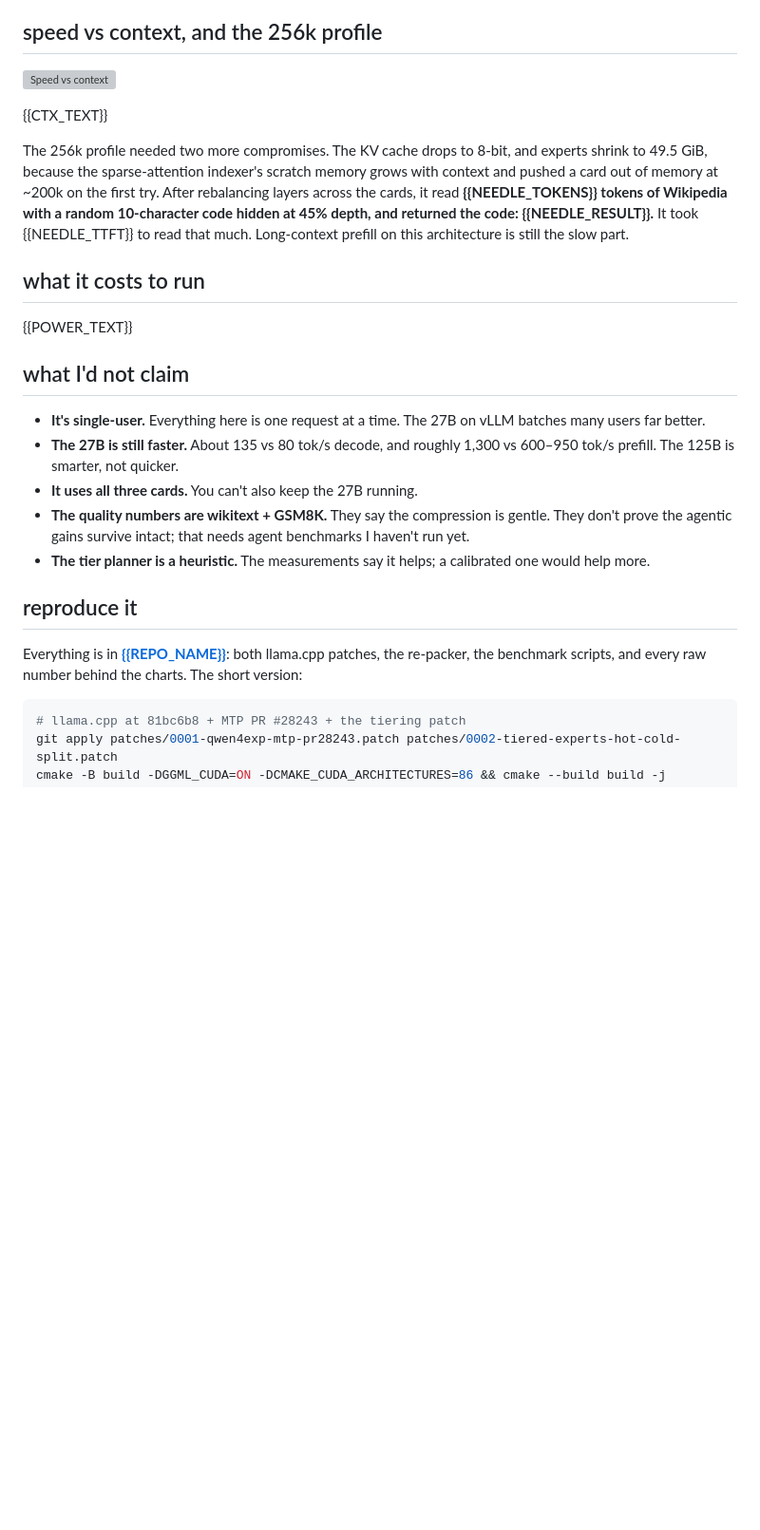
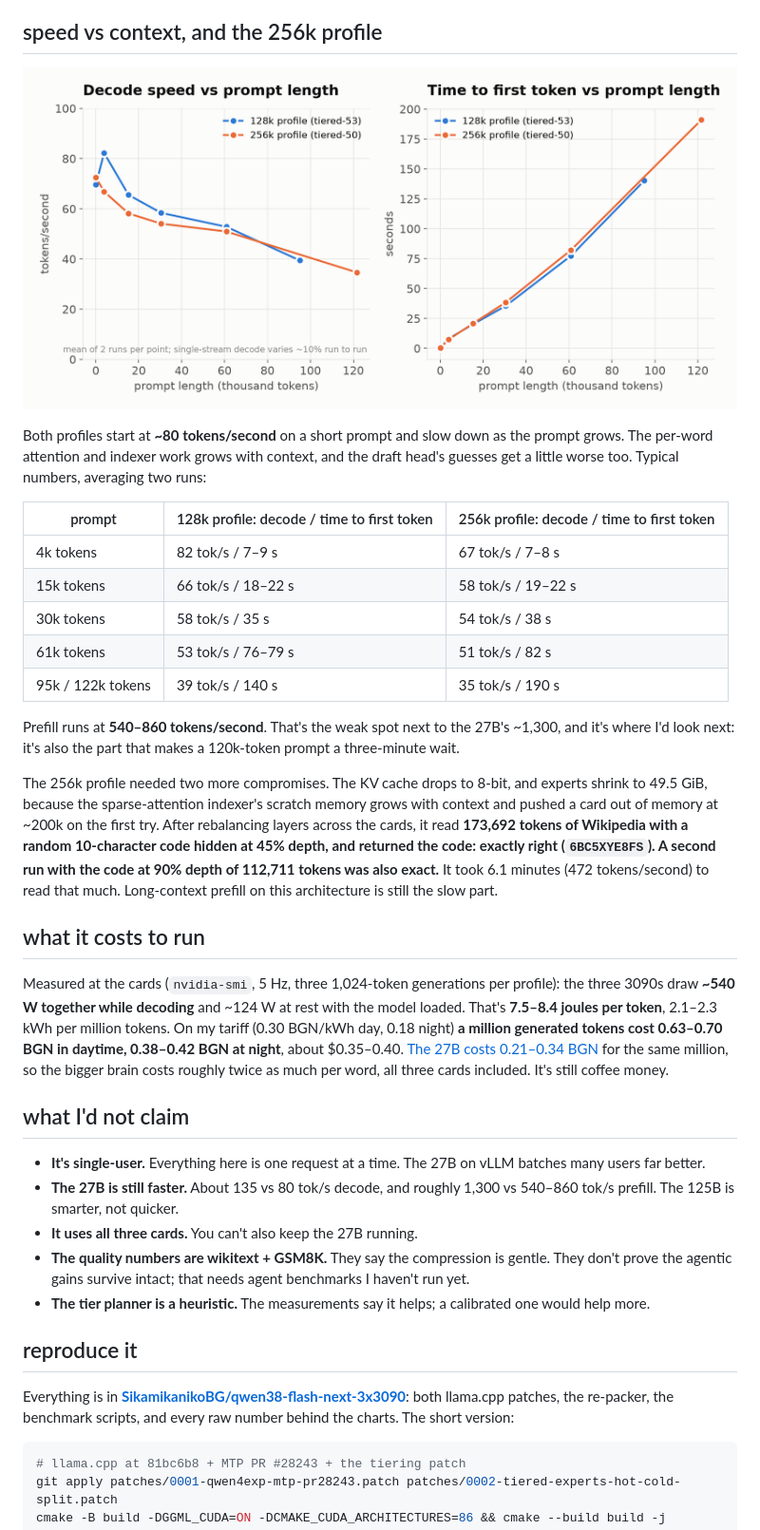
Before and after one commit to SikamikanikoBG/qwen38-flash-next-3x3090, a Markdown page: ARTICLE.md, the part around one of its changes. Shown at 95% size. GitHub-like rendering; pictures changed too: charts/speed_vs_context.png (added); blank space fills up the shorter version; grey boxes are pictures that could not be loaded.

Commit message:
Final measurements: context sweeps, needle tests, power, 256k profile KLD; article draft
Co-Authored-By: Claude Opus 5.5 <noreply@anthropic.com>

````diff
--- a/ARTICLE.md
+++ b/ARTICLE.md
@@ -149,27 +149,37 @@ What I take from it:
 
 ## speed vs context, and the 256k profile
 
-![Speed vs context]({{C_CTX}})
+![Speed vs context](https://raw.githubusercontent.com/SikamikanikoBG/qwen38-flash-next-3x3090/main/charts/speed_vs_context.png)
 
-{{CTX_TEXT}}
+Both profiles start at **~80 tokens/second** on a short prompt and slow down as the prompt grows. The per-word attention and indexer work grows with context, and the draft head's guesses get a little worse too. Typical numbers, averaging two runs:
 
-The 256k profile needed two more compromises. The KV cache drops to 8-bit, and experts shrink to 49.5 GiB, because the sparse-attention indexer's scratch memory grows with context and pushed a card out of memory at ~200k on the first try. After rebalancing layers across the cards, it read **{{NEEDLE_TOKENS}} tokens of Wikipedia with a random 10-character code hidden at 45% depth, and returned the code: {{NEEDLE_RESULT}}.** It took {{NEEDLE_TTFT}} to read that much. Long-context prefill on this architecture is still the slow part.
+| prompt | 128k profile: decode / time to first token | 256k profile: decode / time to first token |
+|---|---|---|
+| 4k tokens | 82 tok/s / 7–9 s | 67 tok/s / 7–8 s |
+| 15k tokens | 66 tok/s / 18–22 s | 58 tok/s / 19–22 s |
+| 30k tokens | 58 tok/s / 35 s | 54 tok/s / 38 s |
+| 61k tokens | 53 tok/s / 76–79 s | 51 tok/s / 82 s |
+| 95k / 122k tokens | 39 tok/s / 140 s | 35 tok/s / 190 s |
+
+Prefill runs at **540–860 tokens/second**. That's the weak spot next to the 27B's ~1,300, and it's where I'd look next: it's also the part that makes a 120k-token prompt a three-minute wait.
+
+The 256k profile needed two more compromises. The KV cache drops to 8-bit, and experts shrink to 49.5 GiB, because the sparse-attention indexer's scratch memory grows with context and pushed a card out of memory at ~200k on the first try. After rebalancing layers across the cards, it read **173,692 tokens of Wikipedia with a random 10-character code hidden at 45% depth, and returned the code: exactly right (`6BC5XYE8FS`). A second run with the code at 90% depth of 112,711 tokens was also exact.** It took 6.1 minutes (472 tokens/second) to read that much. Long-context prefill on this architecture is still the slow part.
 
 ## what it costs to run
 
-{{POWER_TEXT}}
+Measured at the cards (`nvidia-smi`, 5 Hz, three 1,024-token generations per profile): the three 3090s draw **~540 W together while decoding** and ~124 W at rest with the model loaded. That's **7.5–8.4 joules per token**, 2.1–2.3 kWh per million tokens. On my tariff (0.30 BGN/kWh day, 0.18 night) **a million generated tokens cost 0.63–0.70 BGN in daytime, 0.38–0.42 BGN at night**, about $0.35–0.40. [The 27B costs 0.21–0.34 BGN](https://dev.to/sikamikanikobg/qwen38-27b-on-one-rtx-3090-vs-two-20-decode-14-cold-prefill-and-3x-on-cached-prompts-55kc) for the same million, so the bigger brain costs roughly twice as much per word, all three cards included. It's still coffee money.
 
 ## what I'd not claim
 
 - **It's single-user.** Everything here is one request at a time. The 27B on vLLM batches many users far better.
-- **The 27B is still faster.** About 135 vs 80 tok/s decode, and roughly 1,300 vs 600–950 tok/s prefill. The 125B is smarter, not quicker.
+- **The 27B is still faster.** About 135 vs 80 tok/s decode, and roughly 1,300 vs 540–860 tok/s prefill. The 125B is smarter, not quicker.
 - **It uses all three cards.** You can't also keep the 27B running.
 - **The quality numbers are wikitext + GSM8K.** They say the compression is gentle. They don't prove the agentic gains survive intact; that needs agent benchmarks I haven't run yet.
 - **The tier planner is a heuristic.** The measurements say it helps; a calibrated one would help more.
 
 ## reproduce it
 
-Everything is in **[{{REPO_NAME}}]({{REPO}})**: both llama.cpp patches, the re-packer, the benchmark scripts, and every raw number behind the charts. The short version:
+Everything is in **[SikamikanikoBG/qwen38-flash-next-3x3090](https://github.com/SikamikanikoBG/qwen38-flash-next-3x3090)**: both llama.cpp patches, the re-packer, the benchmark scripts, and every raw number behind the charts. The short version:
 
 ```bash
 # llama.cpp at 81bc6b8 + MTP PR #28243 + the tiering patch
````
Also changed, not shown: other parts of ARTICLE.md (+10 -10 lines), README.md (+1 -1 lines), charts/quality_vs_size.png, 5 other files.
